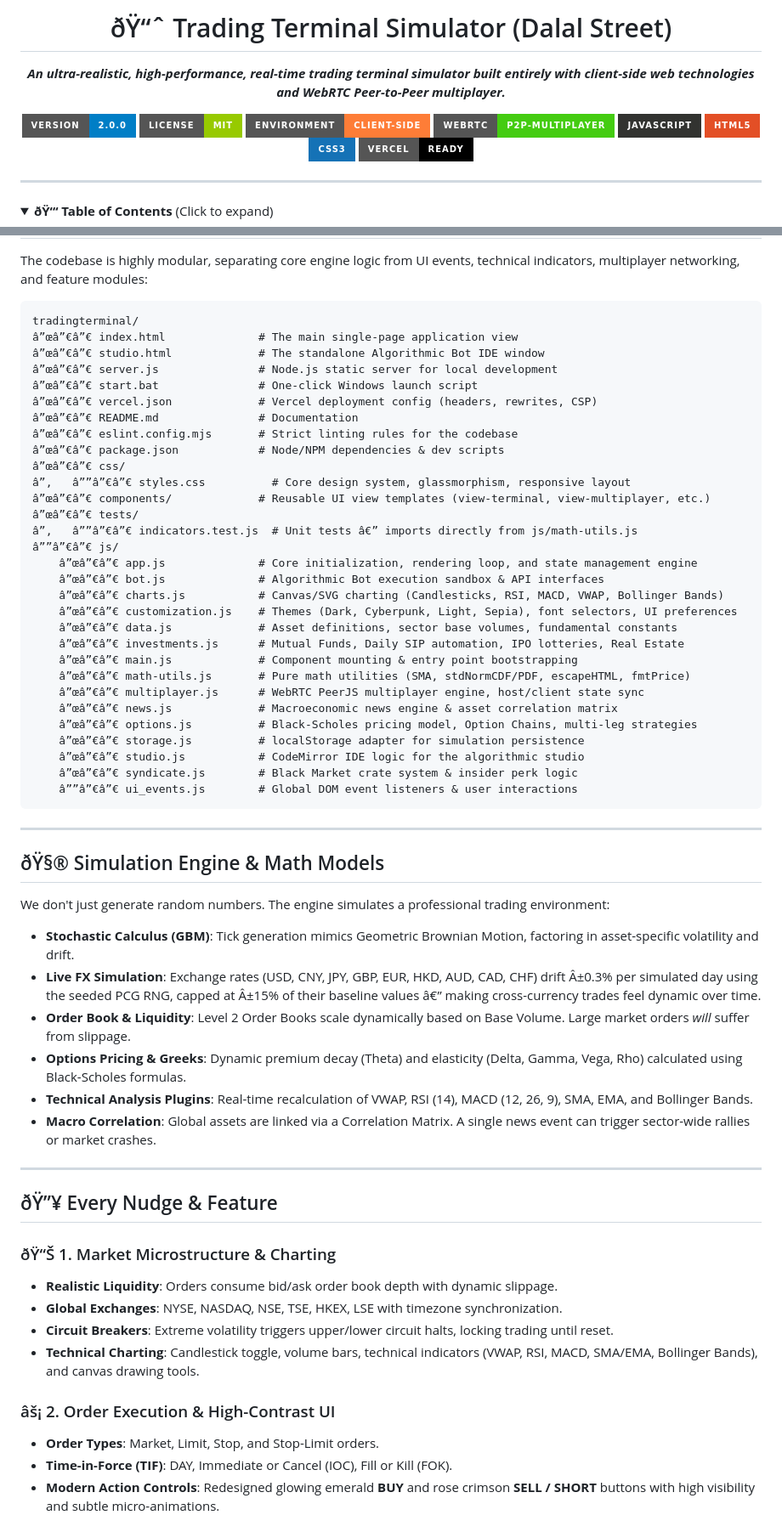
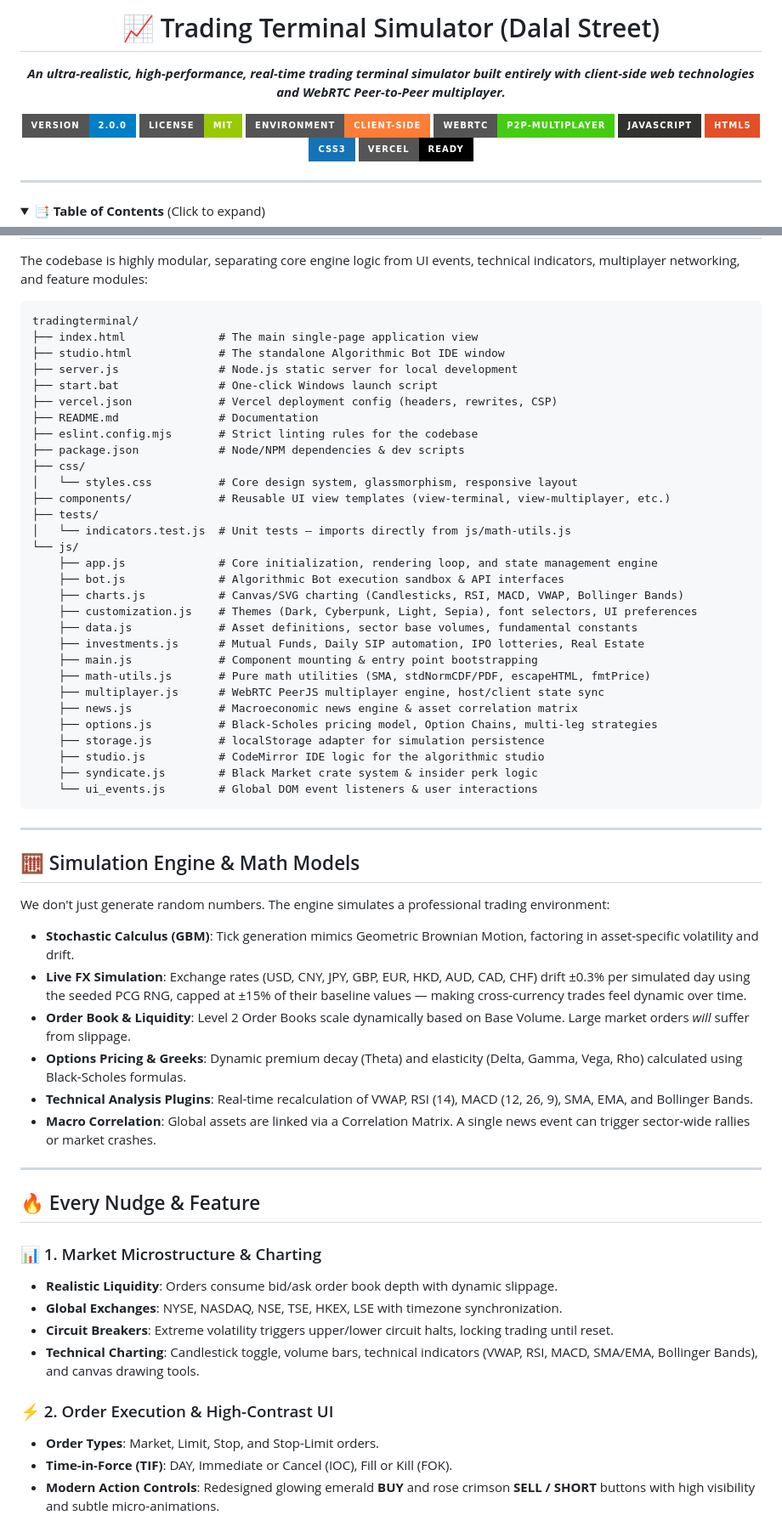
Before and after one commit to DivyamSamarwal/terminal26, a Markdown page: README.md, 2 parts joined by grey strips. Shown at 85% size. Rendered like a GitHub page; folded sections open; badges without logos.

````diff
--- a/README.md
+++ b/README.md
@@ -1,5 +1,5 @@
 <div align="center">
-  <h1>ðŸ“ˆ Trading Terminal Simulator (Dalal Street)</h1>
+  <h1>📈 Trading Terminal Simulator (Dalal Street)</h1>
   <p><b><i>An ultra-realistic, high-performance, real-time trading terminal simulator built entirely with client-side web technologies and WebRTC Peer-to-Peer multiplayer.</i></b></p>
 
   <div>
@@ -17,5 +17,5 @@
 <hr>
 
 <details>
-<summary><b>ðŸ“‘ Table of Contents</b> (Click to expand)</summary>
+<summary><b>📑 Table of Contents</b> (Click to expand)</summary>
 
@@ -101,45 +101,45 @@ The codebase is highly modular, separating core engine logic from UI events, tec
 
 ```text
 tradingterminal/
-â”œâ”€â”€ index.html              # The main single-page application view
-â”œâ”€â”€ studio.html             # The standalone Algorithmic Bot IDE window
-â”œâ”€â”€ server.js               # Node.js static server for local development
-â”œâ”€â”€ start.bat               # One-click Windows launch script
-â”œâ”€â”€ vercel.json             # Vercel deployment config (headers, rewrites, CSP)
-â”œâ”€â”€ README.md               # Documentation
-â”œâ”€â”€ eslint.config.mjs       # Strict linting rules for the codebase
-â”œâ”€â”€ package.json            # Node/NPM dependencies & dev scripts
-â”œâ”€â”€ css/
-â”‚   â””â”€â”€ styles.css          # Core design system, glassmorphism, responsive layout
-â”œâ”€â”€ components/             # Reusable UI view templates (view-terminal, view-multiplayer, etc.)
-â”œâ”€â”€ tests/
-â”‚   â””â”€â”€ indicators.test.js  # Unit tests â€” imports directly from js/math-utils.js
-â””â”€â”€ js/
-    â”œâ”€â”€ app.js              # Core initialization, rendering loop, and state management engine
-    â”œâ”€â”€ bot.js              # Algorithmic Bot execution sandbox & API interfaces
-    â”œâ”€â”€ charts.js           # Canvas/SVG charting (Candlesticks, RSI, MACD, VWAP, Bollinger Bands)
-    â”œâ”€â”€ customization.js    # Themes (Dark, Cyberpunk, Light, Sepia), font selectors, UI preferences
-    â”œâ”€â”€ data.js             # Asset definitions, sector base volumes, fundamental constants
-    â”œâ”€â”€ investments.js      # Mutual Funds, Daily SIP automation, IPO lotteries, Real Estate
-    â”œâ”€â”€ main.js             # Component mounting & entry point bootstrapping
-    â”œâ”€â”€ math-utils.js       # Pure math utilities (SMA, stdNormCDF/PDF, escapeHTML, fmtPrice)
-    â”œâ”€â”€ multiplayer.js      # WebRTC PeerJS multiplayer engine, host/client state sync
-    â”œâ”€â”€ news.js             # Macroeconomic news engine & asset correlation matrix
-    â”œâ”€â”€ options.js          # Black-Scholes pricing model, Option Chains, multi-leg strategies
-    â”œâ”€â”€ storage.js          # localStorage adapter for simulation persistence
-    â”œâ”€â”€ studio.js           # CodeMirror IDE logic for the algorithmic studio
-    â”œâ”€â”€ syndicate.js        # Black Market crate system & insider perk logic
-    â””â”€â”€ ui_events.js        # Global DOM event listeners & user interactions
+├── index.html              # The main single-page application view
+├── studio.html             # The standalone Algorithmic Bot IDE window
+├── server.js               # Node.js static server for local development
+├── start.bat               # One-click Windows launch script
+├── vercel.json             # Vercel deployment config (headers, rewrites, CSP)
+├── README.md               # Documentation
+├── eslint.config.mjs       # Strict linting rules for the codebase
+├── package.json            # Node/NPM dependencies & dev scripts
+├── css/
+│   └── styles.css          # Core design system, glassmorphism, responsive layout
+├── components/             # Reusable UI view templates (view-terminal, view-multiplayer, etc.)
+├── tests/
+│   └── indicators.test.js  # Unit tests — imports directly from js/math-utils.js
+└── js/
+    ├── app.js              # Core initialization, rendering loop, and state management engine
+    ├── bot.js              # Algorithmic Bot execution sandbox & API interfaces
+    ├── charts.js           # Canvas/SVG charting (Candlesticks, RSI, MACD, VWAP, Bollinger Bands)
+    ├── customization.js    # Themes (Dark, Cyberpunk, Light, Sepia), font selectors, UI preferences
+    ├── data.js             # Asset definitions, sector base volumes, fundamental constants
+    ├── investments.js      # Mutual Funds, Daily SIP automation, IPO lotteries, Real Estate
+    ├── main.js             # Component mounting & entry point bootstrapping
+    ├── math-utils.js       # Pure math utilities (SMA, stdNormCDF/PDF, escapeHTML, fmtPrice)
+    ├── multiplayer.js      # WebRTC PeerJS multiplayer engine, host/client state sync
+    ├── news.js             # Macroeconomic news engine & asset correlation matrix
+    ├── options.js          # Black-Scholes pricing model, Option Chains, multi-leg strategies
+    ├── storage.js          # localStorage adapter for simulation persistence
+    ├── studio.js           # CodeMirror IDE logic for the algorithmic studio
+    ├── syndicate.js        # Black Market crate system & insider perk logic
+    └── ui_events.js        # Global DOM event listeners & user interactions
 ```
 
 ---
 
-## ðŸ§® Simulation Engine & Math Models
+## 🧮 Simulation Engine & Math Models
 
 We don't just generate random numbers. The engine simulates a professional trading environment:
 
 *   **Stochastic Calculus (GBM)**: Tick generation mimics Geometric Brownian Motion, factoring in asset-specific volatility and drift.
-*   **Live FX Simulation**: Exchange rates (USD, CNY, JPY, GBP, EUR, HKD, AUD, CAD, CHF) drift Â±0.3% per simulated day using the seeded PCG RNG, capped at Â±15% of their baseline values â€” making cross-currency trades feel dynamic over time.
+*   **Live FX Simulation**: Exchange rates (USD, CNY, JPY, GBP, EUR, HKD, AUD, CAD, CHF) drift ±0.3% per simulated day using the seeded PCG RNG, capped at ±15% of their baseline values — making cross-currency trades feel dynamic over time.
 *   **Order Book & Liquidity**: Level 2 Order Books scale dynamically based on Base Volume. Large market orders *will* suffer from slippage.
 *   **Options Pricing & Greeks**: Dynamic premium decay (Theta) and elasticity (Delta, Gamma, Vega, Rho) calculated using Black-Scholes formulas.
 *   **Technical Analysis Plugins**: Real-time recalculation of VWAP, RSI (14), MACD (12, 26, 9), SMA, EMA, and Bollinger Bands.
@@ -147,15 +147,15 @@ We don't just generate random numbers. The engine simulates a professional tradi
 
 ---
 
-## ðŸ”¥ Every Nudge & Feature
+## 🔥 Every Nudge & Feature
 
-### ðŸ“Š 1. Market Microstructure & Charting
+### 📊 1. Market Microstructure & Charting
 *   **Realistic Liquidity**: Orders consume bid/ask order book depth with dynamic slippage.
 *   **Global Exchanges**: NYSE, NASDAQ, NSE, TSE, HKEX, LSE with timezone synchronization.
 *   **Circuit Breakers**: Extreme volatility triggers upper/lower circuit halts, locking trading until reset.
 *   **Technical Charting**: Candlestick toggle, volume bars, technical indicators (VWAP, RSI, MACD, SMA/EMA, Bollinger Bands), and canvas drawing tools.
 
-### âš¡ 2. Order Execution & High-Contrast UI
+### ⚡ 2. Order Execution & High-Contrast UI
 *   **Order Types**: Market, Limit, Stop, and Stop-Limit orders.
 *   **Time-in-Force (TIF)**: DAY, Immediate or Cancel (IOC), Fill or Kill (FOK).
 *   **Modern Action Controls**: Redesigned glowing emerald **BUY** and rose crimson **SELL / SHORT** buttons with high visibility and subtle micro-animations.
````
Also changed, not shown: other parts of README.md (+40 -40 lines).
